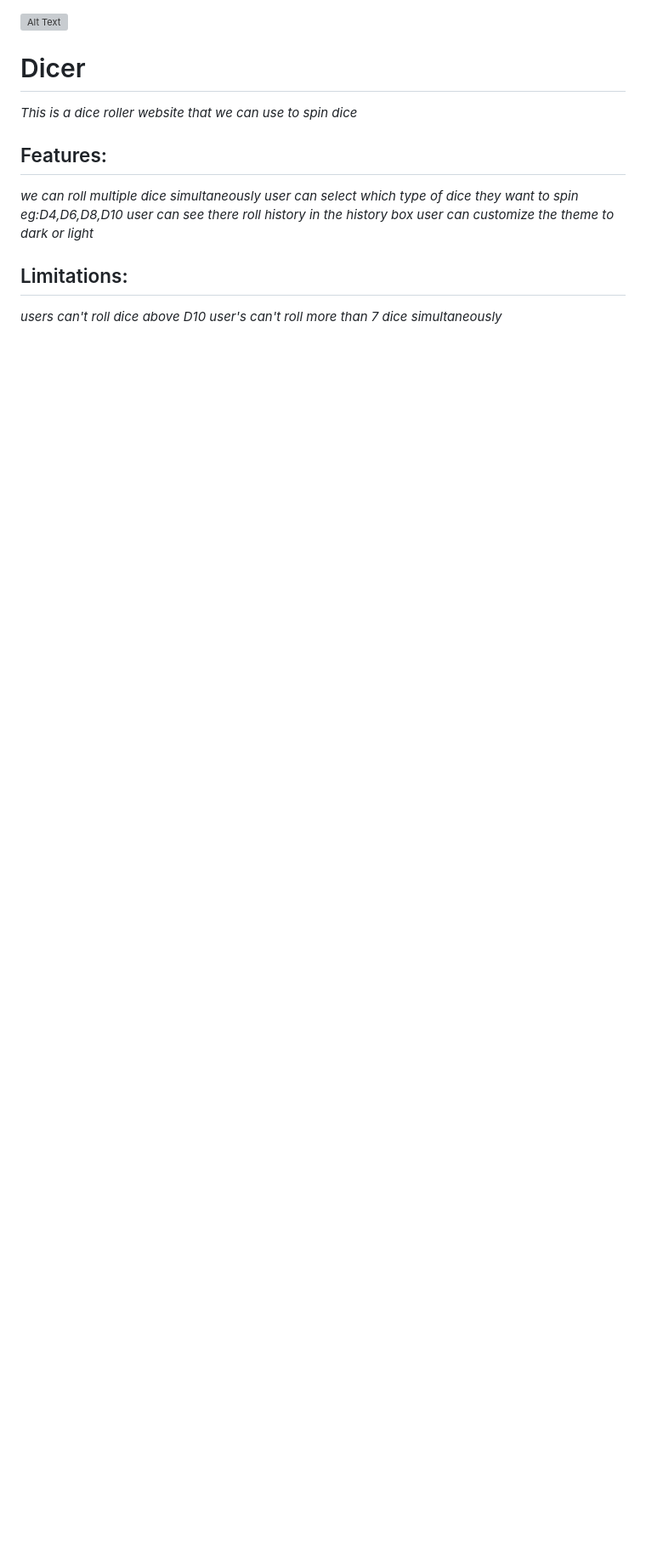
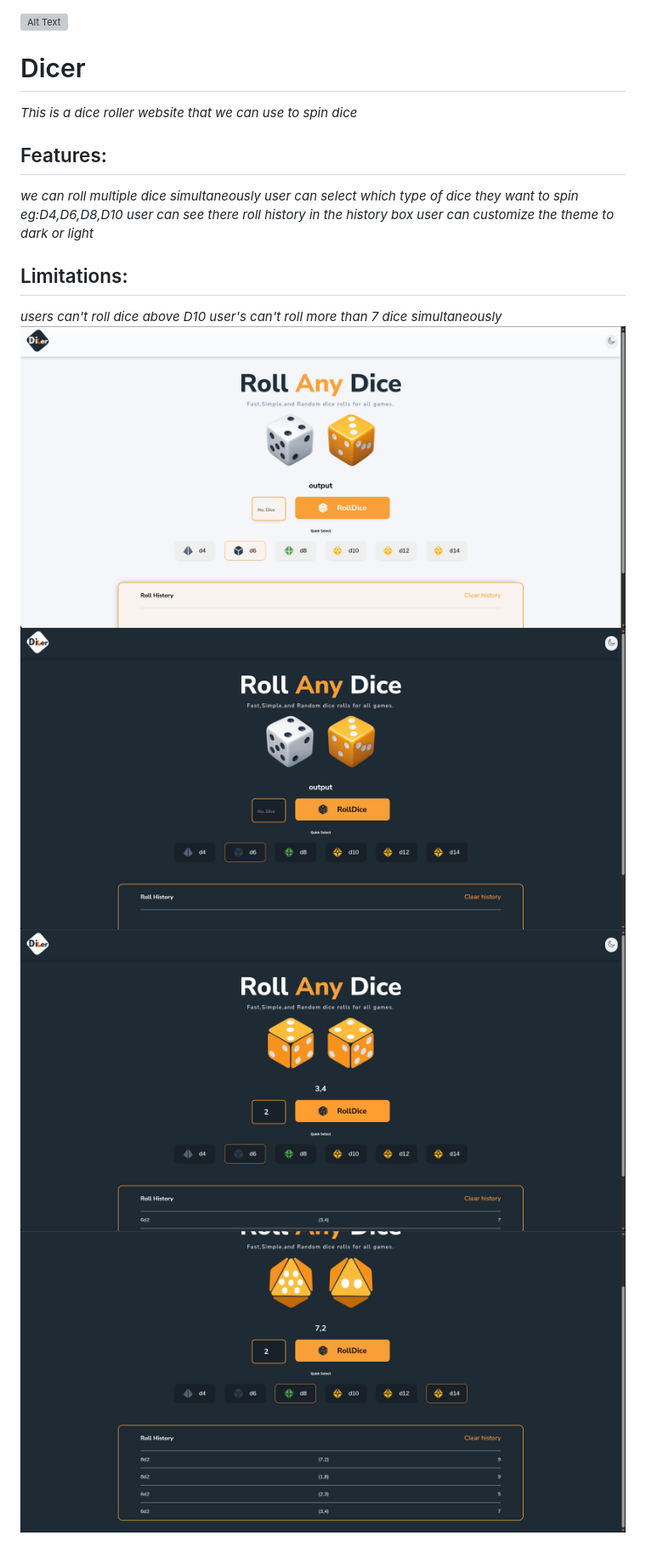
Before and after one commit to Adwaith-AR/Dice-Roller, a Markdown page: ReadMe.md, the part around the change. Shown: that part at 85% size. Rendered like a GitHub page; pictures changed too: 1.png (added), 2.png (added), 3.png (added); blank space fills up the shorter version; grey boxes are pictures that could not be loaded.

```diff
--- a/ReadMe.md
+++ b/ReadMe.md
@@ -13,3 +13,7 @@
 
 *users can't roll dice above D10*
 *user's can't roll more than 7 dice simultaneously*
+![Alt Text](./1.png)
+![Alt Text](./2.png)
+![Alt Text](./3.png)
+![Alt Text](./4.png)
```
Also changed, not shown: 1 other file.
